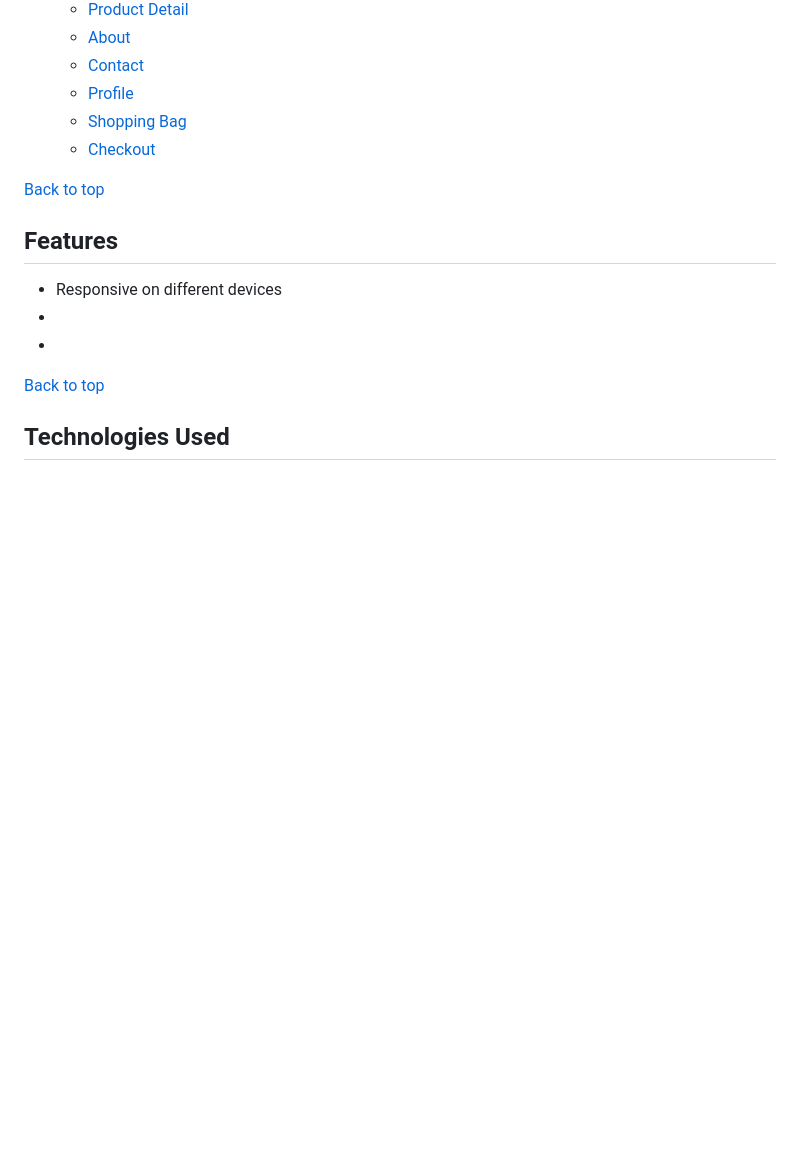
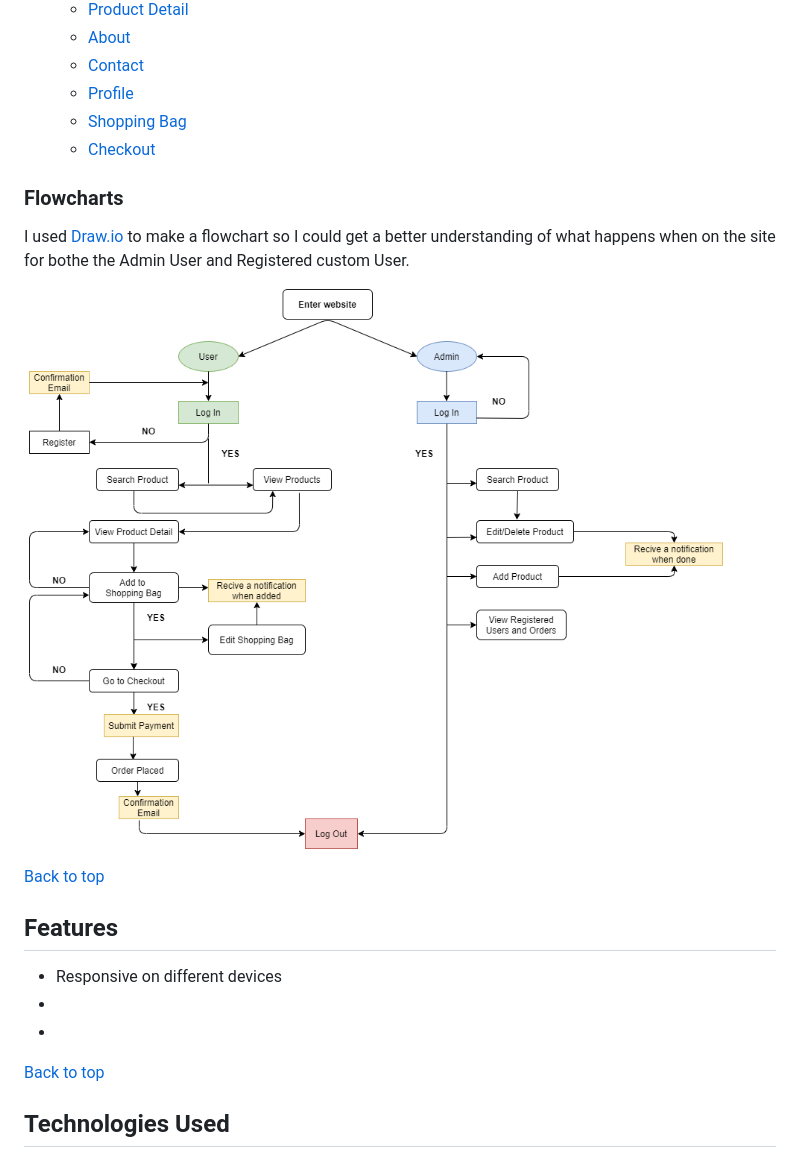
Before and after one commit to Mjau83/meow_sweden, a Markdown page: README.md, the part around one of its changes. GitHub-like rendering; pictures changed too: readme-images/meow-sweden-flowchart.png (added); blank space fills up the shorter version.

```diff
--- a/README.md
+++ b/README.md
@@ -125,6 +128,11 @@ Balsamiq was used to create the wireframes for this project
     * [Shopping Bag](wireframes/View-Shopping-Bag-SP.png)
     * [Checkout](wireframes/Checkout-SP.png)
 
+### Flowcharts
+I used [Draw.io](https://app.diagrams.net/) to make a flowchart so I could get a better understanding of what happens when on the site for bothe the Admin User and Registered custom User.
+
+![Flowchart](readme-images/meow-sweden-flowchart.png)
+
 [Back to top](#table-of-content)
 
 
```
Also changed, not shown: other parts of README.md (+8 -5 lines), media/catcon.jpeg (renamed from media/received_1716197535353875.jpeg), media/production-earmaking.JPG (renamed from media/earmaking2.JPG), readme-images/meow-sweden-palette.png (added), 4 other files.
